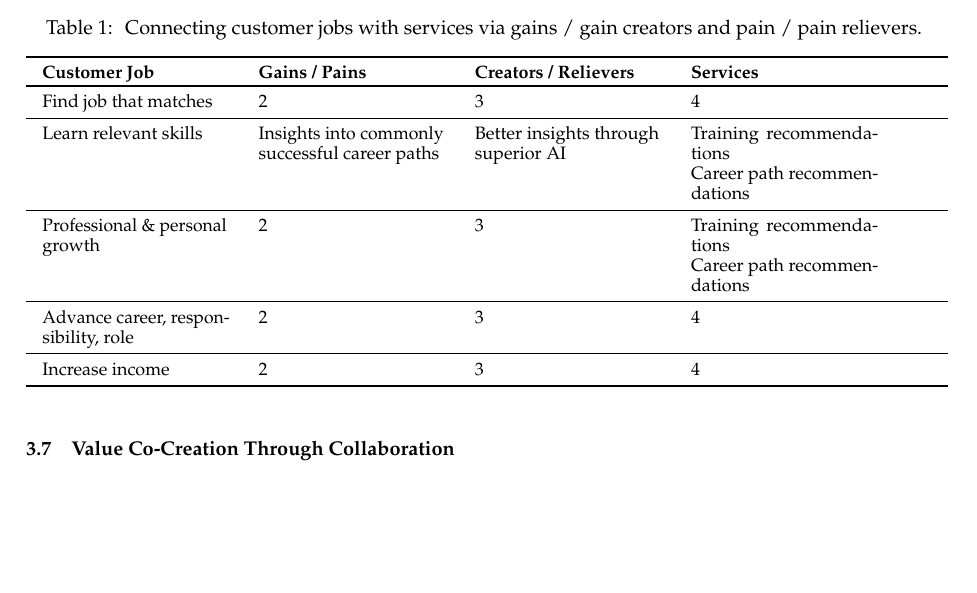
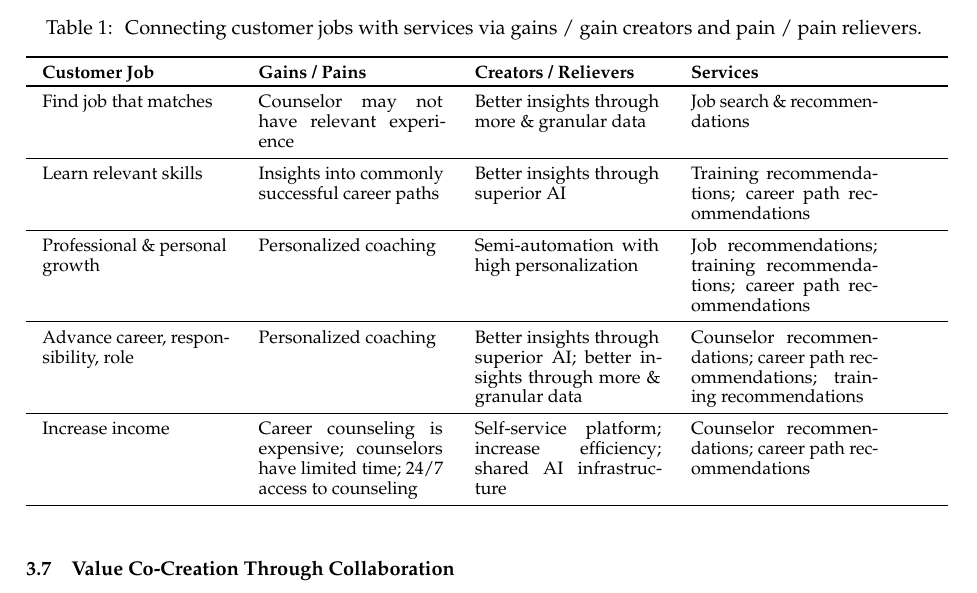
Before and after one commit to rordi/sbi-2023, a LaTeX document (paper.tex, which reads content/03_enablers.tex): part of page 20 of 27, cut so that both start at the same text, the shorter picture padded with empty space. Compiled offline with pdfLaTeX.

Commit message:
section 3 completed

```diff
--- a/content/03_enablers.tex
+++ b/content/03_enablers.tex
@@ -168,35 +168,33 @@ part of the jobs to be done.
         \toprule
 
         Find job that matches &
-            2 &
-            3 &
-            4 \\
+            Counselor may not have relevant experience &
+            Better insights through more \& granular data &
+            Job search \& recommendations\\
         \midrule
 
         Learn relevant skills &
             Insights into commonly successful career paths &
             Better insights through superior AI &
-            Training recommendations\newline
-            Career path recommendations\\
+            Training recommendations; career path recommendations\\
         \midrule
 
         Professional \& personal growth &
-            2 &
-            3 &
-            Training recommendations\newline
-            Career path recommendations\\
+            Personalized coaching &
+            Semi-automation with high personalization &
+            Job recommendations; training recommendations; career path recommendations\\
         \midrule
 
         Advance career, responsibility, role &
-            2 &
-            3 &
-            4 \\
+            Personalized coaching &
+            Better insights through superior AI; better insights through more \& granular data&
+            Counselor recommendations; career path recommendations; training recommendations \\
         \midrule
 
         Increase income &
-            2 &
-            3 &
-            4 \\
+            Career counseling is expensive; counselors have limited time; 24/7 access to counseling &
+            Self-service platform; increase efficiency; shared AI infrastructure &
+            Counselor recommendations; career path recommendations \\
         \bottomrule
     \end{tabularx}
 \end{table}
```
Also changed, not shown: paper.pdf.
